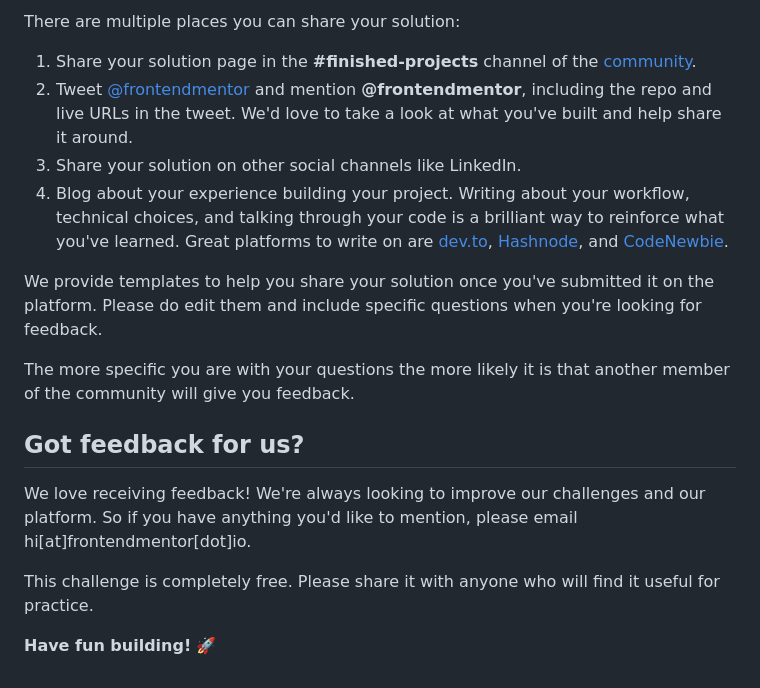
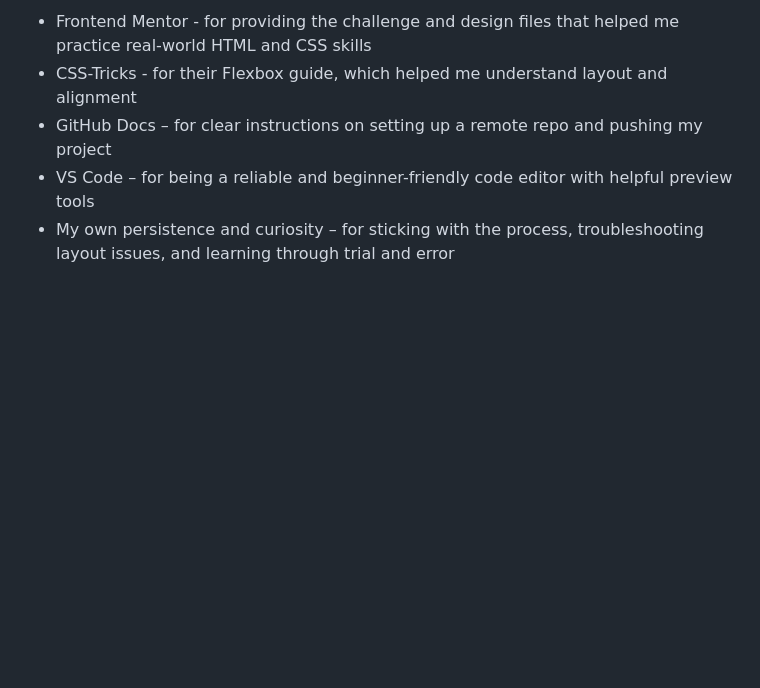
Before and after one commit to Ashurely321/qr-code-component-main, a Markdown page: README.md, the part around the change printed below. Rendered like a GitHub page; blank space fills up the shorter version.

```diff
--- a/README.md
+++ b/README.md
@@ -70,18 +104,5 @@ Remember, if you're looking for feedback on your solution, be sure to ask questi
-There are multiple places you can share your solution:
-
-1. Share your solution page in the **#finished-projects** channel of the [community](https://www.frontendmentor.io/community).
-2. Tweet [@frontendmentor](https://twitter.com/frontendmentor) and mention **@frontendmentor**, including the repo and live URLs in the tweet. We'd love to take a look at what you've built and help share it around.
-3. Share your solution on other social channels like LinkedIn.
-4. Blog about your experience building your project. Writing about your workflow, technical choices, and talking through your code is a brilliant way to reinforce what you've learned. Great platforms to write on are [dev.to](https://dev.to/), [Hashnode](https://hashnode.com/), and [CodeNewbie](https://community.codenewbie.org/).
-
-We provide templates to help you share your solution once you've submitted it on the platform. Please do edit them and include specific questions when you're looking for feedback.
-
-The more specific you are with your questions the more likely it is that another member of the community will give you feedback.
-
-## Got feedback for us?
-
-We love receiving feedback! We're always looking to improve our challenges and our platform. So if you have anything you'd like to mention, please email hi[at]frontendmentor[dot]io.
-
-This challenge is completely free. Please share it with anyone who will find it useful for practice.
-
-**Have fun building!** 🚀
+- Frontend Mentor - for providing the challenge and design files that helped me practice real-world HTML and CSS skills
+- CSS-Tricks - for their Flexbox guide, which helped me understand layout and alignment
+- GitHub Docs – for clear instructions on setting up a remote repo and pushing my project
+- VS Code – for being a reliable and beginner-friendly code editor with helpful preview tools
+- My own persistence and curiosity – for sticking with the process, troubleshooting layout issues, and learning through trial and error
```
Also changed, not shown: other parts of README.md (+79 -45 lines), README-template.md (deleted, +0 -103 lines), screenshot.png (added).
